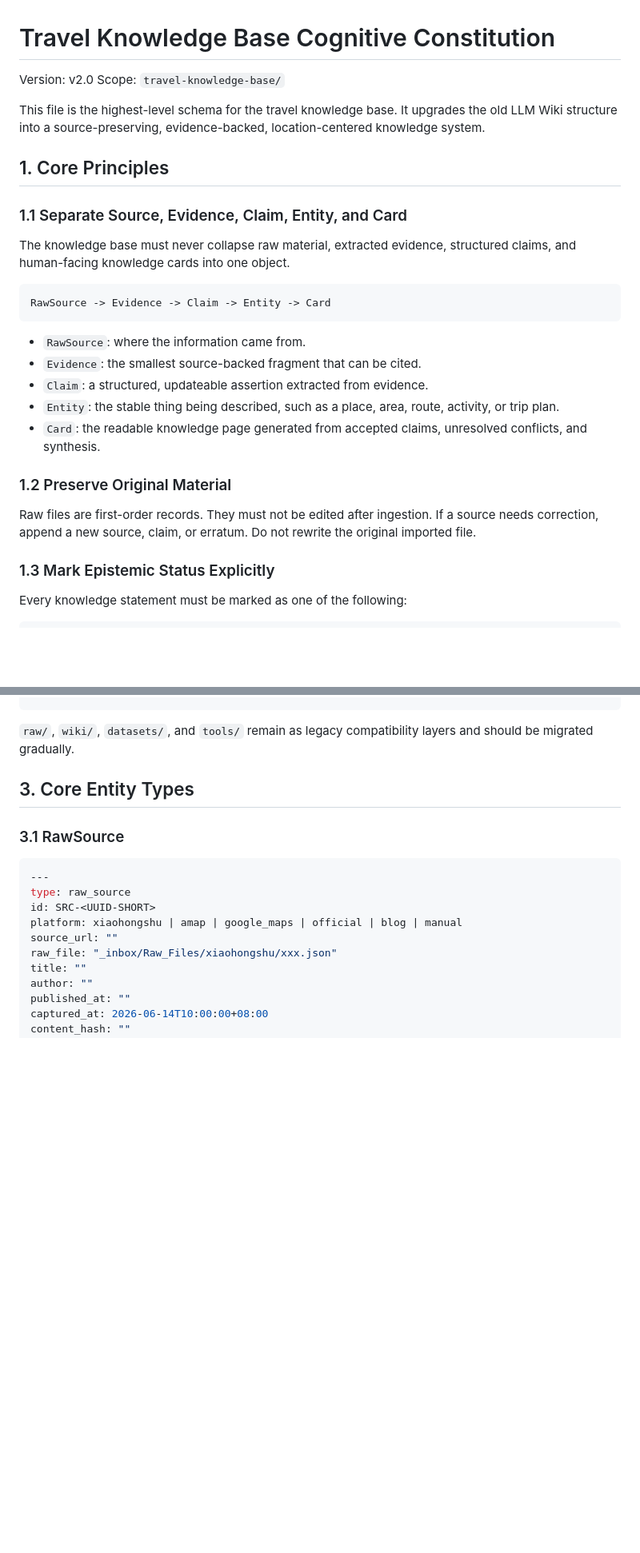
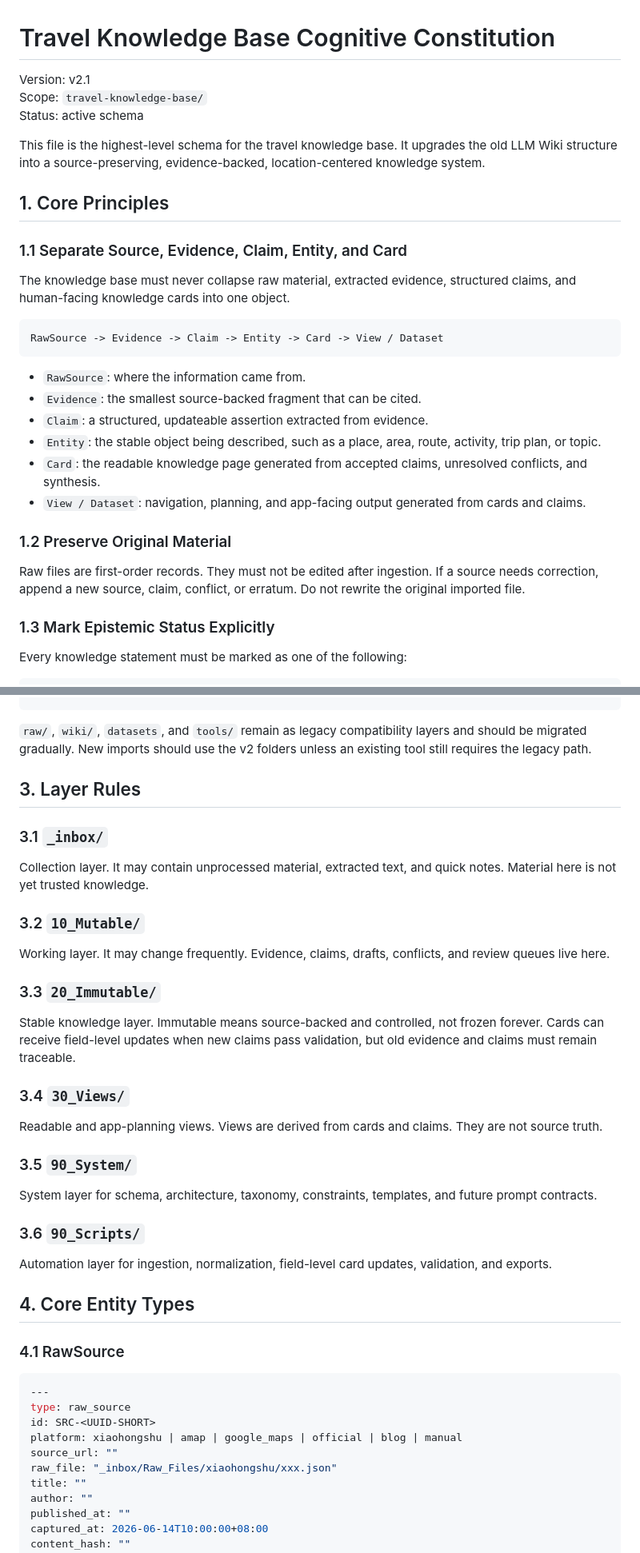
Before and after one commit to a515390204-ship-it/Kris-Healthy-Outdoors-APP, a Markdown page: travel-knowledge-base/90_System/_schema.md, 2 parts joined by grey strips. Shown at 80% size. GitHub-like rendering; blank space fills up the shorter version.

Commit message:
Strengthen v2 schema and directory contract

````diff
--- a/travel-knowledge-base/90_System/_schema.md
+++ b/travel-knowledge-base/90_System/_schema.md
@@ -1,7 +1,8 @@
 # Travel Knowledge Base Cognitive Constitution
 
-Version: v2.0
+Version: v2.1
 Scope: `travel-knowledge-base/`
+Status: active schema
 
 This file is the highest-level schema for the travel knowledge base. It upgrades the old LLM Wiki structure into a source-preserving, evidence-backed, location-centered knowledge system.
 
@@ -12,18 +13,19 @@ This file is the highest-level schema for the travel knowledge base. It upgrades
 The knowledge base must never collapse raw material, extracted evidence, structured claims, and human-facing knowledge cards into one object.
 
 ```text
-RawSource -> Evidence -> Claim -> Entity -> Card
+RawSource -> Evidence -> Claim -> Entity -> Card -> View / Dataset
 ```
 
 - `RawSource`: where the information came from.
 - `Evidence`: the smallest source-backed fragment that can be cited.
 - `Claim`: a structured, updateable assertion extracted from evidence.
-- `Entity`: the stable thing being described, such as a place, area, route, activity, or trip plan.
+- `Entity`: the stable object being described, such as a place, area, route, activity, trip plan, or topic.
 - `Card`: the readable knowledge page generated from accepted claims, unresolved conflicts, and synthesis.
+- `View / Dataset`: navigation, planning, and app-facing output generated from cards and claims.
 
 ### 1.2 Preserve Original Material
 
-Raw files are first-order records. They must not be edited after ingestion. If a source needs correction, append a new source, claim, or erratum. Do not rewrite the original imported file.
+Raw files are first-order records. They must not be edited after ingestion. If a source needs correction, append a new source, claim, conflict, or erratum. Do not rewrite the original imported file.
 
 ### 1.3 Mark Epistemic Status Explicitly
 
@@ -100,11 +102,37 @@ travel-knowledge-base/
 └── tools/
 ```
 
-`raw/`, `wiki/`, `datasets/`, and `tools/` remain as legacy compatibility layers and should be migrated gradually.
+`raw/`, `wiki/`, `datasets`, and `tools/` remain as legacy compatibility layers and should be migrated gradually. New imports should use the v2 folders unless an existing tool still requires the legacy path.
 
-## 3. Core Entity Types
+## 3. Layer Rules
 
-### 3.1 RawSource
+### 3.1 `_inbox/`
+
+Collection layer. It may contain unprocessed material, extracted text, and quick notes. Material here is not yet trusted knowledge.
+
+### 3.2 `10_Mutable/`
+
+Working layer. It may change frequently. Evidence, claims, drafts, conflicts, and review queues live here.
+
+### 3.3 `20_Immutable/`
+
+Stable knowledge layer. Immutable means source-backed and controlled, not frozen forever. Cards can receive field-level updates when new claims pass validation, but old evidence and claims must remain traceable.
+
+### 3.4 `30_Views/`
+
+Readable and app-planning views. Views are derived from cards and claims. They are not source truth.
+
+### 3.5 `90_System/`
+
+System layer for schema, architecture, taxonomy, constraints, templates, and future prompt contracts.
+
+### 3.6 `90_Scripts/`
+
+Automation layer for ingestion, normalization, field-level card updates, validation, and exports.
+
+## 4. Core Entity Types
+
+### 4.1 RawSource
 
 ```yaml
 ---
````
Also changed, not shown: other parts of travel-knowledge-base/90_System/_schema.md (+28 -14 lines).
